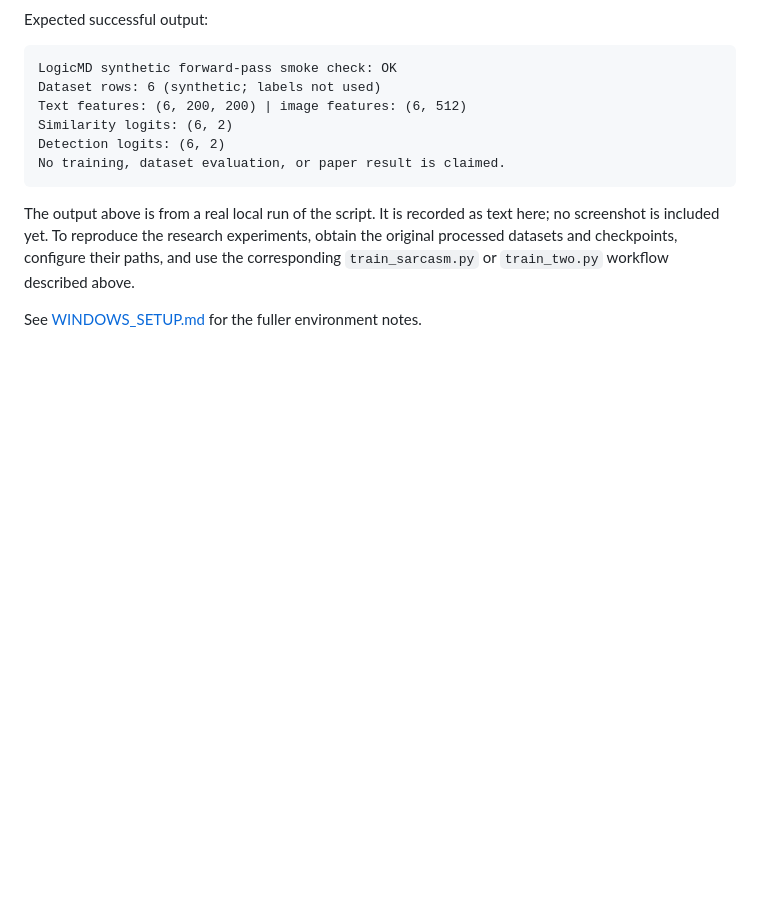
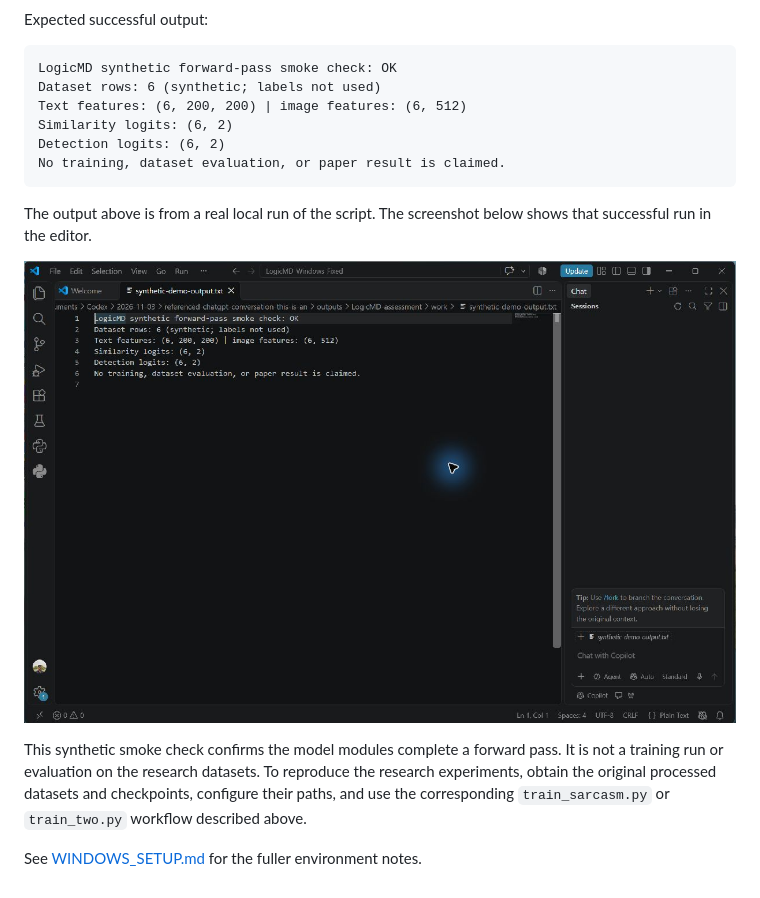
Before and after one commit to arushtripathi2812-del/LogicMD, a Markdown page: README.md, the part around the change. Drawn GitHub-style; pictures changed too: screenshots/synthetic-smoke-run.jpg (added); blank space fills up the shorter version.

Commit message:
Document synthetic smoke run screenshot

````diff
--- a/README.md
+++ b/README.md
@@ -44,6 +44,10 @@ Detection logits: (6, 2)
 No training, dataset evaluation, or paper result is claimed.
 ```
 
-The output above is from a real local run of the script. It is recorded as text here; no screenshot is included yet. To reproduce the research experiments, obtain the original processed datasets and checkpoints, configure their paths, and use the corresponding `train_sarcasm.py` or `train_two.py` workflow described above.
+The output above is from a real local run of the script. The screenshot below shows that successful run in the editor.
+
+![Screenshot of the successful synthetic LogicMD smoke check](screenshots/synthetic-smoke-run.jpg)
+
+This synthetic smoke check confirms the model modules complete a forward pass. It is not a training run or evaluation on the research datasets. To reproduce the research experiments, obtain the original processed datasets and checkpoints, configure their paths, and use the corresponding `train_sarcasm.py` or `train_two.py` workflow described above.
 
 See [WINDOWS_SETUP.md](WINDOWS_SETUP.md) for the fuller environment notes.
````
